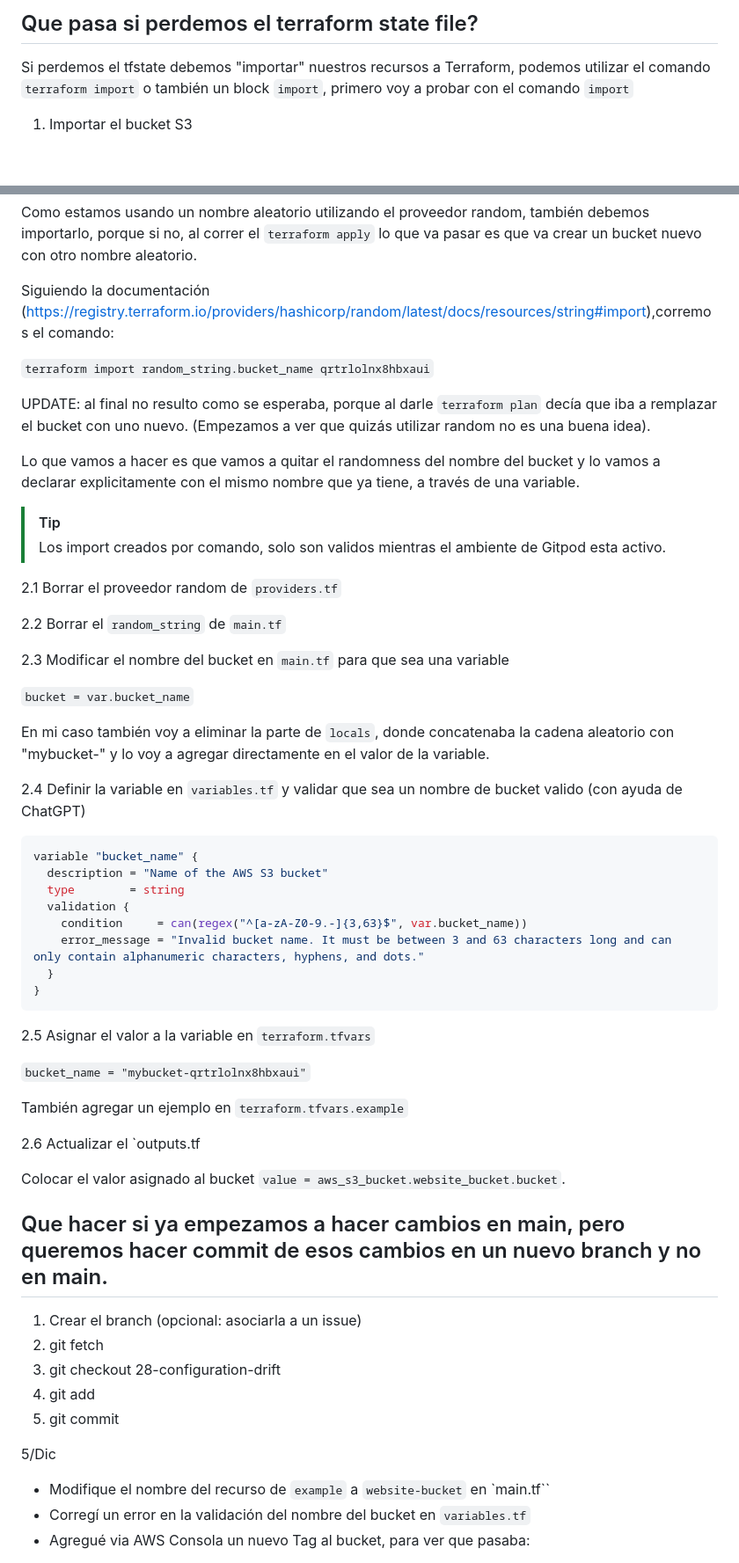
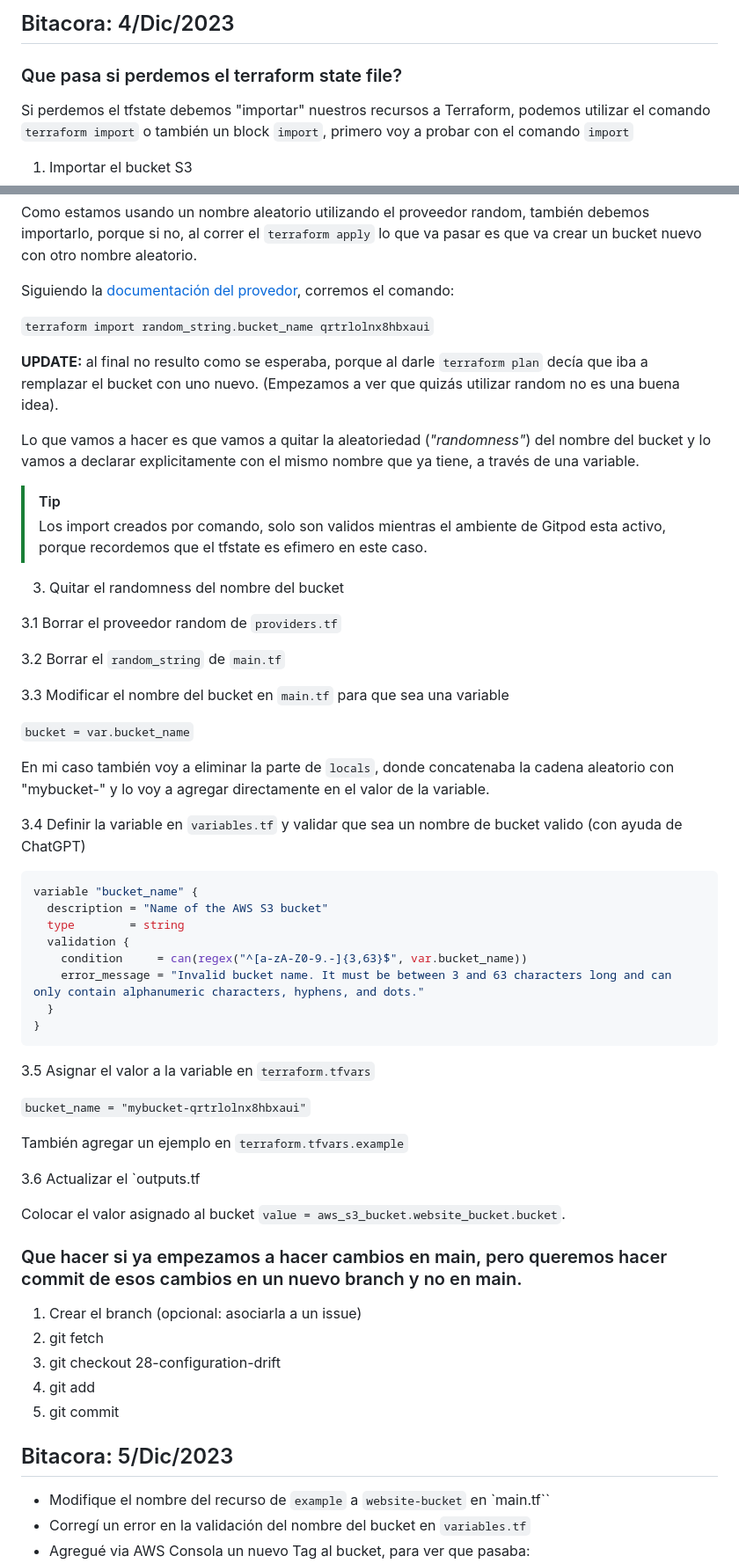
Before and after one commit to CarlosLRamirez/terraform-beginner-bootcamp-2023, a Markdown page: journal/mis-apuntes.md, 2 parts joined by grey strips. Shown at 88% size. Drawn GitHub-style; blank space fills up the shorter version.

````diff
--- a/journal/mis-apuntes.md
+++ b/journal/mis-apuntes.md
@@ -1,4 +1,6 @@
-## Que pasa si perdemos el terraform state file?
+## Bitacora: 4/Dic/2023
+
+### Que pasa si perdemos el terraform state file?
 
 Si perdemos el tfstate debemos "importar" nuestros recursos a Terraform, podemos utilizar el comando `terraform import` o también un block `import`, primero voy a probar con el comando `import`
 
@@ -14,28 +16,30 @@ El `website_bucket` viene de como lo declaramos en el `main.tf`, y el `mybucket-
 
 Como estamos usando un nombre aleatorio utilizando el proveedor random, también debemos importarlo, porque si no, al correr el `terraform apply` lo que va pasar es que va crear un bucket nuevo con otro nombre aleatorio.
 
-Siguiendo la documentación (https://registry.terraform.io/providers/hashicorp/random/latest/docs/resources/string#import),corremos el comando:
+Siguiendo la [documentación del provedor](https://registry.terraform.io/providers/hashicorp/random/latest/docs/resources/string#import), corremos el comando:
 
 `terraform import random_string.bucket_name qrtrlolnx8hbxaui`
 
-UPDATE: al final no resulto como se esperaba, porque al darle `terraform plan` decía que iba a remplazar el bucket con uno nuevo. (Empezamos a ver que quizás utilizar random no es una buena idea).
+**UPDATE:** al final no resulto como se esperaba, porque al darle `terraform plan` decía que iba a remplazar el bucket con uno nuevo. (Empezamos a ver que quizás utilizar random no es una buena idea).
 
-Lo que vamos a hacer es que vamos a quitar el randomness del nombre del bucket y lo vamos a declarar explicitamente con el mismo nombre que ya tiene, a través de una variable.
+Lo que vamos a hacer es que vamos a quitar la aleatoriedad (*"randomness"*) del nombre del bucket y lo vamos a declarar explicitamente con el mismo nombre que ya tiene, a través de una variable.
 
 > [!TIP]
-> Los import creados por comando, solo son validos mientras el ambiente de Gitpod esta activo.
+> Los import creados por comando, solo son validos mientras el ambiente de Gitpod esta activo, porque recordemos que el tfstate es efimero en este caso.
 
-2.1 Borrar el proveedor random de `providers.tf`
+3. Quitar el randomness del nombre del bucket
 
-2.2 Borrar el `random_string` de `main.tf`
+3.1 Borrar el proveedor random de `providers.tf`
 
-2.3 Modificar el nombre del bucket en `main.tf` para que sea una variable
+3.2 Borrar el `random_string` de `main.tf`
+
+3.3 Modificar el nombre del bucket en `main.tf` para que sea una variable
 
 `bucket = var.bucket_name`
 
 En mi caso también voy a eliminar la parte de `locals`, donde concatenaba la cadena aleatorio con "mybucket-" y lo voy a agregar directamente en el valor de la variable.
 
-2.4 Definir la variable en `variables.tf` y validar que sea un nombre de bucket valido (con ayuda de ChatGPT)
+3.4 Definir la variable en `variables.tf` y validar que sea un nombre de bucket valido (con ayuda de ChatGPT)
 
 ```sh
 variable "bucket_name" {
@@ -48,17 +52,17 @@ variable "bucket_name" {
 }
 ```
 
-2.5 Asignar el valor a la variable en `terraform.tfvars`
+3.5 Asignar el valor a la variable en `terraform.tfvars`
 
 `bucket_name = "mybucket-qrtrlolnx8hbxaui"`
 
 También agregar un ejemplo en `terraform.tfvars.example`
 
-2.6 Actualizar el `outputs.tf
+3.6 Actualizar el `outputs.tf
 
 Colocar el valor asignado al bucket `value = aws_s3_bucket.website_bucket.bucket`.
 
-## Que hacer si ya empezamos a hacer cambios en main, pero queremos hacer commit de esos cambios en un nuevo branch y no en main.
+### Que hacer si ya empezamos a hacer cambios en main, pero queremos hacer commit de esos cambios en un nuevo branch y no en main.
 
 1. Crear el branch (opcional: asociarla a un issue)
 2. git fetch
@@ -66,7 +70,7 @@ Colocar el valor asignado al bucket `value = aws_s3_bucket.website_bucket.bucket
 4. git add
 4. git commit
 
-5/Dic
+## Bitacora: 5/Dic/2023
 
 - Modifique el nombre del recurso de `example` a `website-bucket` en `main.tf``
 - Corregí un error en la validación del nombre del bucket en `variables.tf`
````
